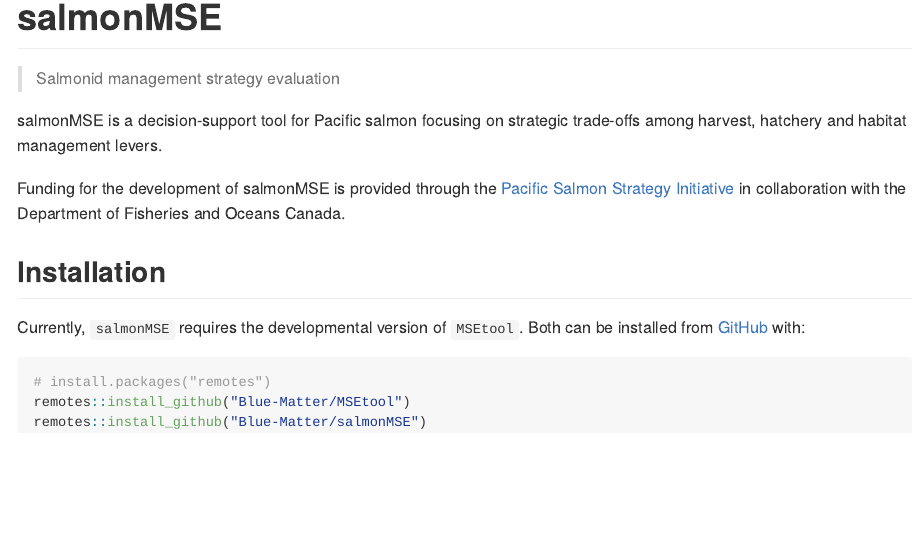
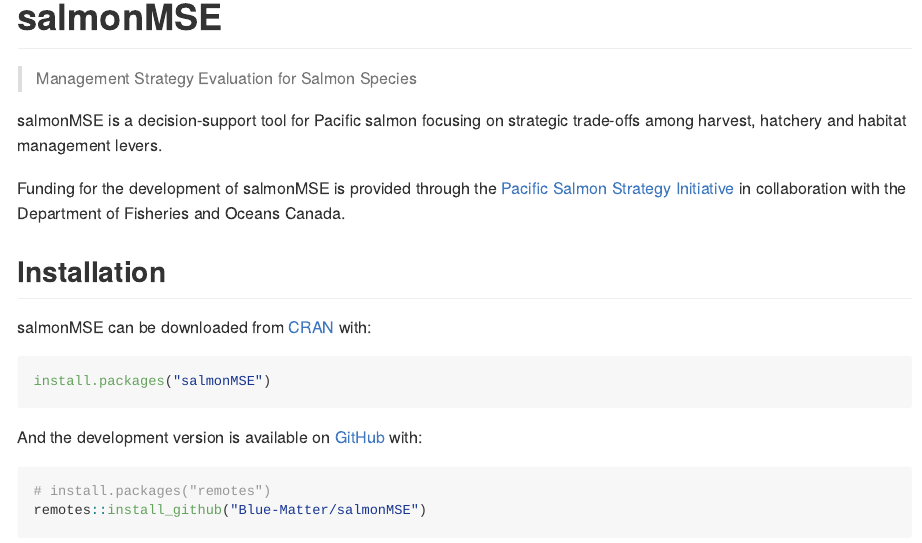
Before and after one commit to Blue-Matter/salmonMSE, an R Markdown document (README.Rmd): the page in a window 1100 px wide, from its top. The pictures show the output file README.md that the author committed with the source, drawn offline in the style of GitHub; badge pictures from the web are left out.

Commit message:
CRAN win_builder fixes

````diff
--- a/README.Rmd
+++ b/README.Rmd
@@ -15,24 +15,29 @@
 
 # salmonMSE
 
-> Salmonid management strategy evaluation
+> Management Strategy Evaluation for Salmon Species
 
 <!-- badges: start -->
-[![Lifecycle: experimental](https://img.shields.io/badge/lifecycle-experimental-orange.svg)](https://lifecycle.r-lib.org/articles/stages.html#experimental)
-[![CRAN status](https://www.r-pkg.org/badges/version/salmonMSE)](https://CRAN.R-project.org/package=salmonMSE)
-[![R-CMD-check](https://github.com/Blue-Matter/salmonMSE/actions/workflows/R-CMD-check.yaml/badge.svg)](https://github.com/Blue-Matter/salmonMSE/actions/workflows/R-CMD-check.yaml)
+
+[![CRAN status](https://www.r-pkg.org/badges/version/salmonMSE)](https://cran.r-project.org/package=salmonMSE) [![R-CMD-check](https://github.com/Blue-Matter/salmonMSE/actions/workflows/R-CMD-check.yaml/badge.svg)](https://github.com/Blue-Matter/salmonMSE/actions/workflows/R-CMD-check.yaml) [![License: GPL (\>= 3)](https://img.shields.io/badge/license-GPL%20(%3E=%203)-blue.svg)](https://cran.r-project.org/web/licenses/GPL-3)
+
 <!-- badges: end -->
 
 salmonMSE is a decision-support tool for Pacific salmon focusing on strategic trade-offs among harvest, hatchery and habitat management levers.
 
-Funding for the development of salmonMSE is provided through the [Pacific Salmon Strategy Initiative](  https://www.dfo-mpo.gc.ca/campaign-campagne/pss-ssp/index-eng.html) in collaboration with the Department of Fisheries and Oceans Canada.
+Funding for the development of salmonMSE is provided through the [Pacific Salmon Strategy Initiative](https://www.dfo-mpo.gc.ca/campaign-campagne/pss-ssp/index-eng.html) in collaboration with the Department of Fisheries and Oceans Canada.
 
 ## Installation
 
-Currently, `salmonMSE` requires the developmental version of `MSEtool`. Both can be installed from [GitHub](https://github.com/) with:
+salmonMSE can be downloaded from [CRAN](https://CRAN.R-project.org) with:
+
+``` r
+install.packages("salmonMSE")
+```
+
+And the development version is available on [GitHub](https://github.com/) with:
 
 ``` r
 # install.packages("remotes")
-remotes::install_github("Blue-Matter/MSEtool")
 remotes::install_github("Blue-Matter/salmonMSE")
 ```
````
Also changed, not shown: R/SRR.R (+10 -7 lines), README.md, 3 other files.
